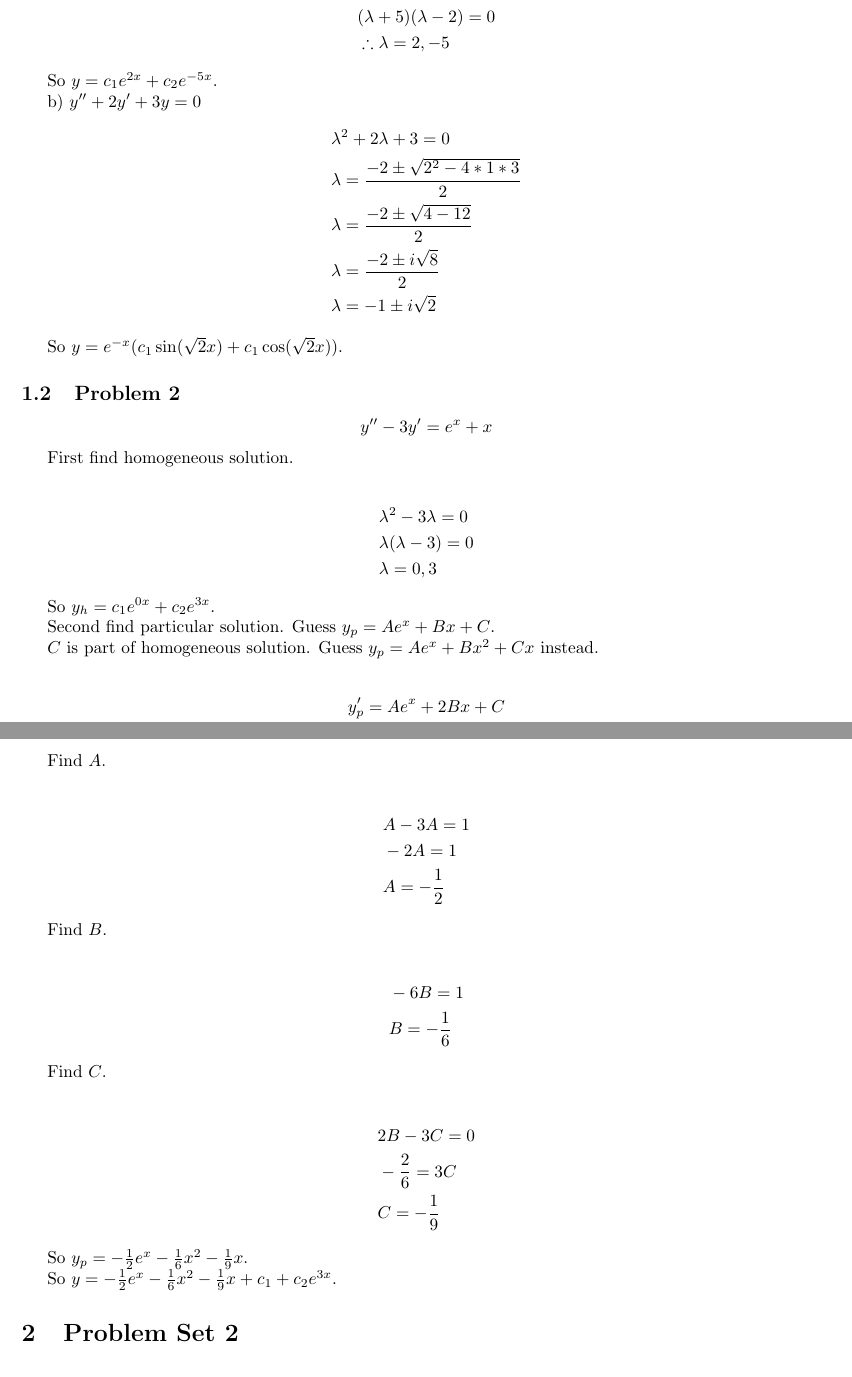
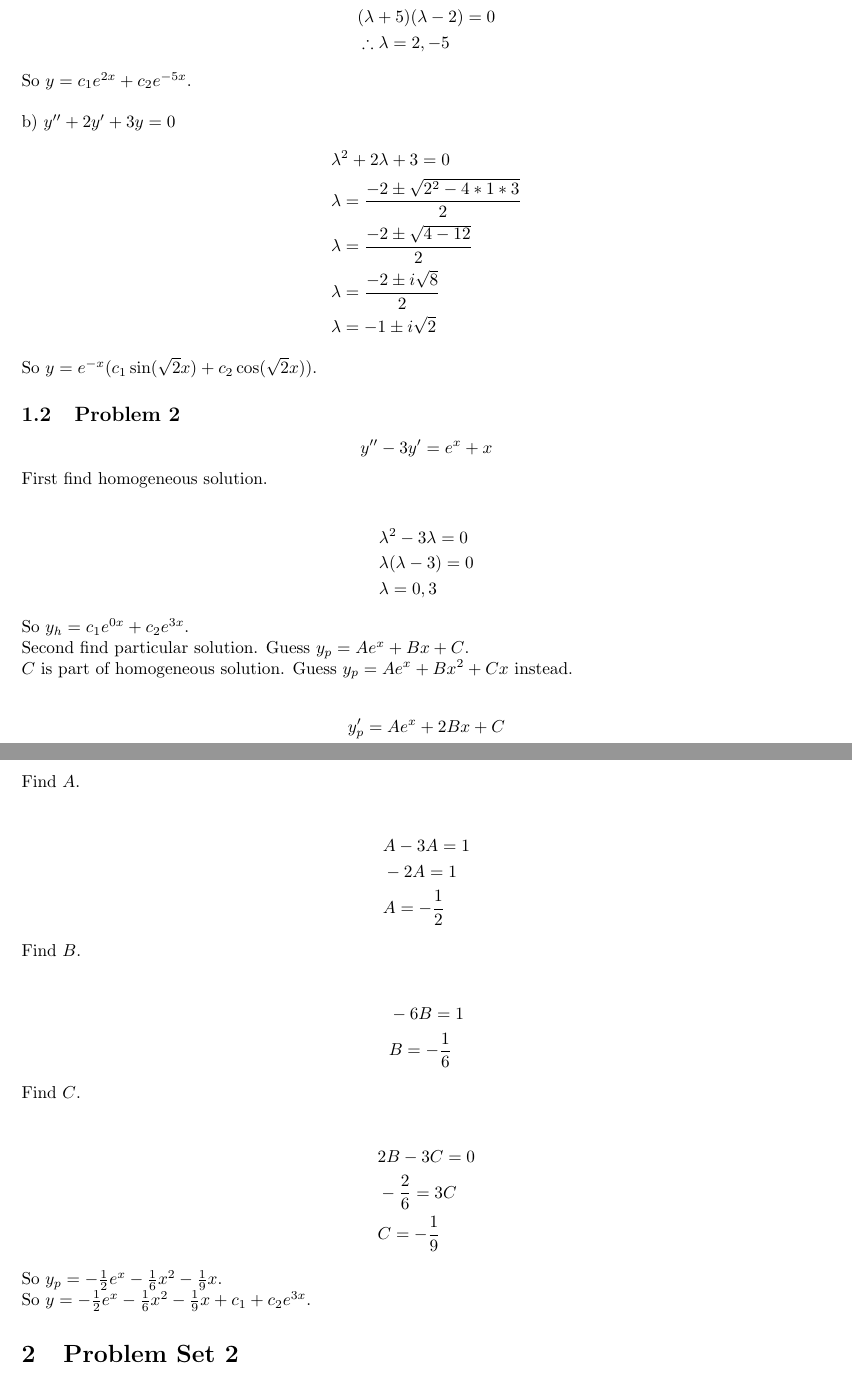
Before and after one commit to tpcstld/math213, a LaTeX document (a3/a3.answers.tex): two parts of pages 2 and 3 of 4, joined at a grey line, cut so that both start at the same text. Compiled offline with pdfLaTeX.

Commit message:
Minor edits to a3

```diff
--- a/a3/a3.answers.tex
+++ b/a3/a3.answers.tex
@@ -23,9 +23,9 @@ a) $y'' + 3y' - 10y = 0$
  \\ &\therefore \lambda = 2, -5
 \end{align*}
 
-So $y = c_1 e^{2x} + c_2 e^{-5x}$.
+\noindent So $y = c_1 e^{2x} + c_2 e^{-5x}$.\\
 
-b) $y'' + 2y' + 3y = 0$
+\noindent b) $y'' + 2y' + 3y = 0$
 \begin{align*}
     &\lambda ^2 + 2 \lambda + 3 = 0
  \\ &\lambda = \frac{-2 \pm \sqrt{2^2 - 4 * 1 * 3}}{2}
@@ -34,12 +34,12 @@ b) $y'' + 2y' + 3y = 0$
  \\ &\lambda = -1 \pm i\sqrt{2}
 \end{align*}
 
-So $y = e^{-x}(c_1 \sin(\sqrt{2}x) + c_1 \cos(\sqrt{2}x))$.
+\noindent So $y = e^{-x}(c_1 \sin(\sqrt{2}x) + c_2 \cos(\sqrt{2}x))$.
 
 \subsection{Problem 2}
 $$y'' - 3y' = e^x + x$$
 
-First find homogeneous solution.
+\noindent First find homogeneous solution.
 
 \begin{align*}
     &\lambda^2 - 3\lambda = 0
@@ -47,11 +47,11 @@ First find homogeneous solution.
  \\ &\lambda = 0, 3
 \end{align*}
 
-So $y_h = c_1e^{0x} + c_2e^{3x}$.
+\noindent So $y_h = c_1e^{0x} + c_2e^{3x}$.
 
-Second find particular solution. Guess $y_p = Ae^x + Bx + C$.
+\noindent Second find particular solution. Guess $y_p = Ae^x + Bx + C$.
 
-$C$ is part of homogeneous solution. Guess $y_p = Ae^x + Bx^2 + Cx$ instead.
+\noindent $C$ is part of homogeneous solution. Guess $y_p = Ae^x + Bx^2 + Cx$ instead.
 
 \begin{align*}
   &y_p' = Ae^x + 2Bx + C
@@ -64,30 +64,29 @@ $C$ is part of homogeneous solution. Guess $y_p = Ae^x + Bx^2 + Cx$ instead.
   \\ &(A- 3A)e^x - 6Bx + (2B - 3C) = e^x + x
 \end{align*}
 
-Find $A$.
+\noindent Find $A$.
 \begin{align*}
   \\ &A - 3A = 1
   \\ &-2A = 1
   \\ &A = -\frac{1}{2}
 \end{align*}
 
-Find $B$.
+\noindent Find $B$.
 \begin{align*}
   \\ &-6B = 1
   \\ &B = -\frac{1}{6}
 \end{align*}
 
-Find $C$.
+\noindent Find $C$.
 \begin{align*}
   \\ &2B - 3C = 0
   \\ &-\frac{2}{6} = 3C
   \\ &C = -\frac{1}{9}
 \end{align*}
 
+\noindent So $y_p = -\frac{1}{2}e^x -\frac{1}{6}x^2 - \frac{1}{9}x$.
 
-So $y_p = -\frac{1}{2}e^x -\frac{1}{6}x^2 - \frac{1}{9}x$.
-
-So $y = -\frac{1}{2}e^x -\frac{1}{6}x^2 - \frac{1}{9}x + c_1 + c_2e^{3x}$.
+\noindent So $y = -\frac{1}{2}e^x -\frac{1}{6}x^2 - \frac{1}{9}x + c_1 + c_2e^{3x}$.
 
 \section{Problem Set 2}
 \subsection{Problem 1}
```
Also changed, not shown: a3/a3.answers.pdf.
